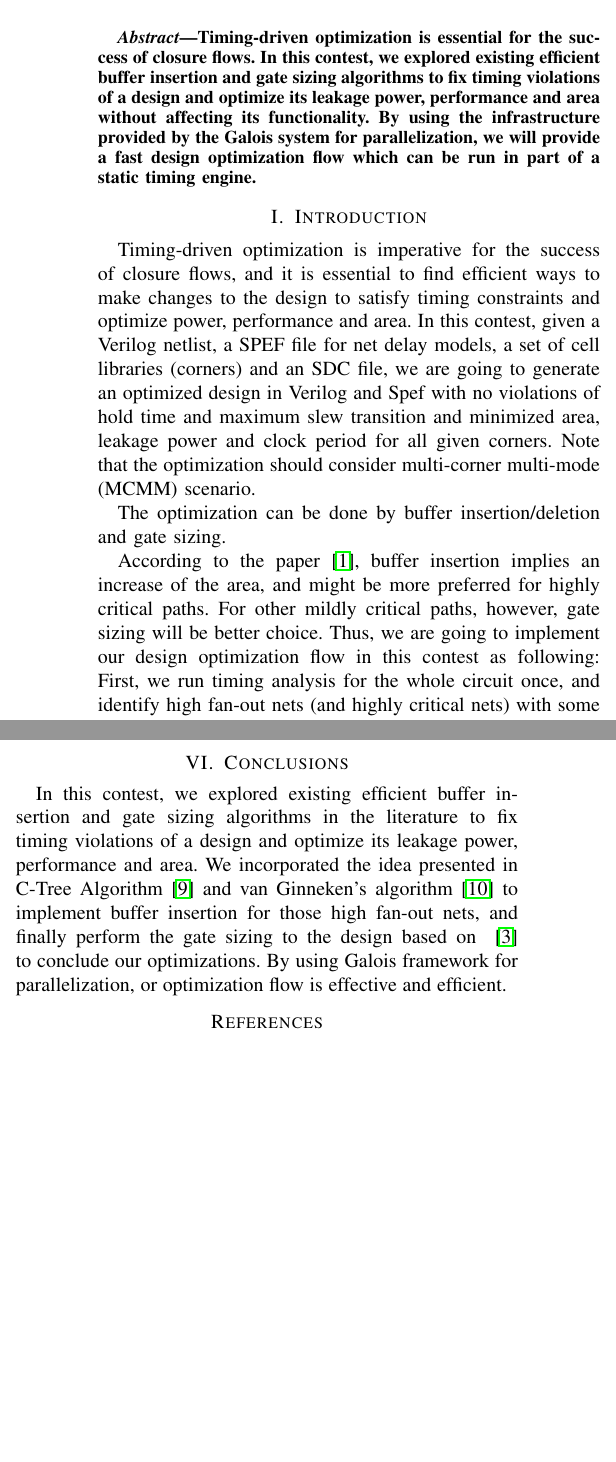
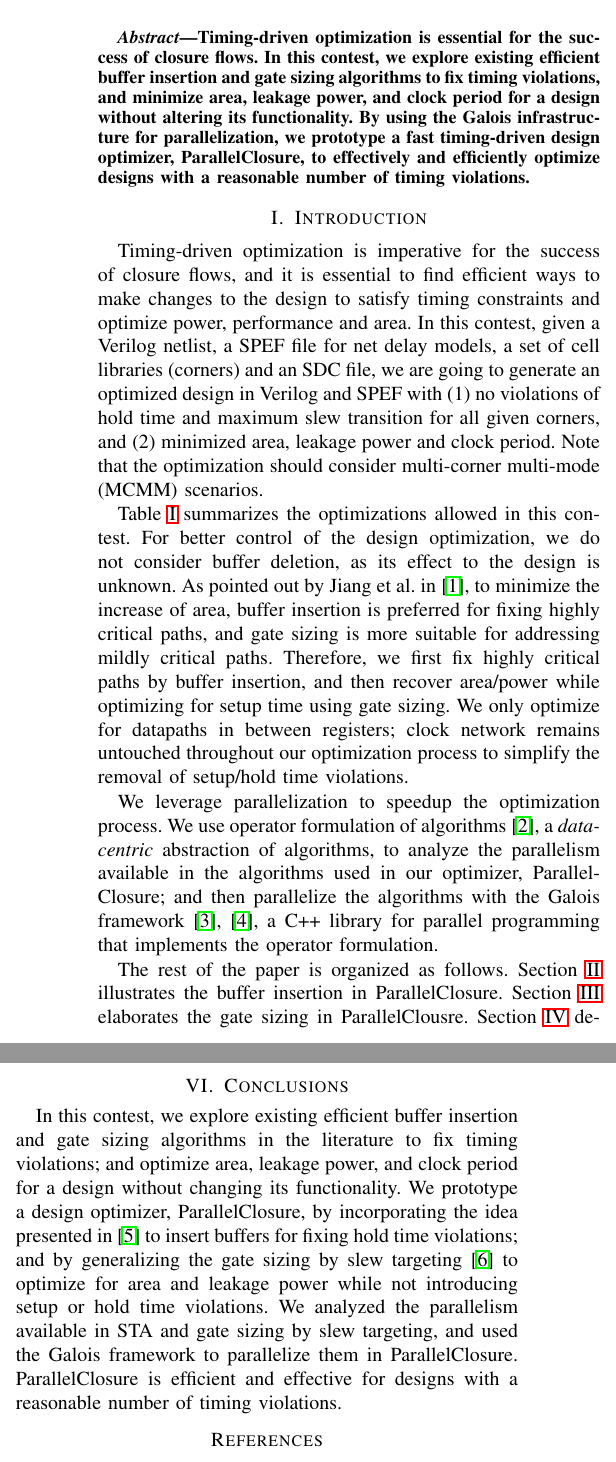
Before and after one commit to hua5cornell/tau_contest, a LaTeX paper (tau.tex, which reads Conclusions.tex, Introduction.tex): two parts of the columns of pages 1 and 5 of 5, joined at a grey line, cut so that both start at the same text, the shorter picture padded with empty space. Compiled offline with LaTeX, dvips and Ghostscript; a missing font is replaced by an installed copy or a similar font; a LaTeX package or settings file that is missing is left out.

Commit message:
revised intro, conclusion and abstract

```diff
--- a/Conclusions.tex
+++ b/Conclusions.tex
@@ -1,2 +1,4 @@
 \section{Conclusions}
-In this contest, we explored existing efficient buffer insertion and gate sizing algorithms in the literature to fix timing violations of a design and optimize its leakage power, performance and area. We incorporated the idea presented in C-Tree Algorithm~\cite{Alpert:Buffered} and van Ginneken's algorithm~\cite{Lukas:Buffer} to implement buffer insertion for those high fan-out nets, and finally perform the gate sizing to the design based on ~\cite{Held:Gate} to conclude our optimizations. By using Galois framework for parallelization, or optimization flow is effective and efficient.
+\label{sec:conclusions}
+
+In this contest, we explore existing efficient buffer insertion and gate sizing algorithms in the literature to fix timing violations; and optimize area, leakage power, and clock period for a design without changing its functionality. We prototype a design optimizer, ParallelClosure, by incorporating the idea presented in~\cite{Shenoy:Minimum} to insert buffers for fixing hold time violations; and by generalizing the gate sizing by slew targeting~\cite{Held:Gate} to optimize for area and leakage power while not introducing setup or hold time violations. We analyzed the parallelism available in STA and gate sizing by slew targeting, and used the Galois framework to parallelize them in ParallelClosure. ParallelClosure is efficient and effective for designs with a reasonable number of timing violations.
--- a/Introduction.tex
+++ b/Introduction.tex
@@ -1,10 +1,13 @@
 \section{Introduction}
-Timing-driven optimization is imperative for the success of closure flows, and it is essential to find efficient ways to make changes to the design to satisfy timing constraints and optimize power, performance and area. In this contest, given a Verilog netlist, a SPEF file for net delay models, a set of cell libraries (corners) and an SDC file, we are going to generate an optimized design in Verilog and Spef with no violations of hold time and maximum slew transition and minimized area, leakage power and clock period for all given corners. Note that the optimization should consider multi-corner multi-mode (MCMM) scenario.
+Timing-driven optimization is imperative for the success of closure flows, and it is essential to find efficient ways to make changes to the design to satisfy timing constraints and optimize power, performance and area. In this contest, given a Verilog netlist, a SPEF file for net delay models, a set of cell libraries (corners) and an SDC file, we are going to generate an optimized design in Verilog and SPEF with (1) no violations of hold time and maximum slew transition for all given corners, and (2) minimized area, leakage power and clock period. Note that the optimization should consider multi-corner multi-mode (MCMM) scenarios.
 
-The optimization can be done by buffer insertion/deletion and gate sizing.
+Table~\ref{table:Change} summarizes the optimizations allowed in this contest. For better control of the design optimization, we do not consider buffer deletion, as its effect to the design is unknown. As pointed out by Jiang et al. in~\cite{Jiang:Interleaving}, to minimize the increase of area, buffer insertion is preferred for fixing highly critical paths, and gate sizing is more suitable for addressing mildly critical paths. Therefore, we first fix highly critical paths by buffer insertion, and then recover area/power while optimizing for setup time using gate sizing. We only optimize for datapaths in between registers; clock network remains untouched throughout our optimization process to simplify the removal of setup/hold time violations.
 
+We leverage parallelization to speedup the optimization process. We use operator formulation of algorithms~\cite{pingali11}, a {\em data-centric} abstraction of algorithms, to analyze the parallelism available in the algorithms used in our optimizer, ParallelClosure; and then parallelize the algorithms with the Galois framework~\cite{nguyen:2013,Lenharth:2016}, a C++ library for parallel programming that implements the operator formulation.
 
-According to the paper~\cite{Jiang:Interleaving}, buffer insertion implies an increase of the area, and might be more preferred for highly critical paths. For other mildly critical paths, however, gate sizing will be better choice. Thus, we are going to implement our design optimization flow in this contest as following: First, we run timing analysis for the whole circuit once, and identify high fan-out nets (and highly critical nets) with some reasonable criterions. Then based on the contest rule that no buffers are allowed within an RC-tree, we will perform buffer insertion for those high fan-out nets without an RC-tree only and leave the remaining violations and optimization problems to gate sizing stage for convenience. Finally, we will perform the gate sizing and conclude our design optimization flow.
+The rest of the paper is organized as follows. Section~\ref{sec:buf_insert} illustrates the buffer insertion in ParallelClosure. Section~\ref{sec:gate_sizing} elaborates the gate sizing in ParallelClousre. Section~\ref{sec:parallel} describes the parallelization strategy used in ParallelClosure. Section~\ref{sec:limit} reveals the current limitations of ParallelCloure and the plan to fix them in the future. Section~\ref{sec:conclusions} concludes the paper.
+
+%According to the paper~\cite{Jiang:Interleaving}, buffer insertion implies an increase of the area, and might be more preferred for highly critical paths. For other mildly critical paths, however, gate sizing will be better choice. Thus, we are going to implement our design optimization flow in this contest as following: First, we run timing analysis for the whole circuit once, and identify high fan-out nets (and highly critical nets) with some reasonable criterions. Then based on the contest rule that no buffers are allowed within an RC-tree, we will perform buffer insertion for those high fan-out nets without an RC-tree only and leave the remaining violations and optimization problems to gate sizing stage for convenience. Finally, we will perform the gate sizing and conclude our design optimization flow.
 
 \begin{table*}
 \caption{Impact of Incremental Design Changes}
--- a/tau.tex
+++ b/tau.tex
@@ -71,7 +70,7 @@ wenmian.hua@yale.edu}
 \maketitle
 
 \begin{abstract}
-Timing-driven optimization is essential for the success of closure flows. In this contest, we explored existing efficient buffer insertion and gate sizing algorithms to fix timing violations of a design and optimize its leakage power, performance and area without affecting its functionality. By using the infrastructure provided by the Galois system for parallelization, we will provide a fast design optimization flow which can be run in part of a static timing engine.
+Timing-driven optimization is essential for the success of closure flows. In this contest, we explore existing efficient buffer insertion and gate sizing algorithms to fix timing violations, and minimize area, leakage power, and clock period for a design without altering its functionality. By using the Galois infrastructure for parallelization, we prototype a fast timing-driven design optimizer, ParallelClosure, to effectively and efficiently optimize designs with a reasonable number of timing violations.
 \end{abstract}
 \tikzset{
 decision/.style={
```
Also changed, not shown: Introduction.tex (4 more changed lines), tau.tex (3 more changed lines).
